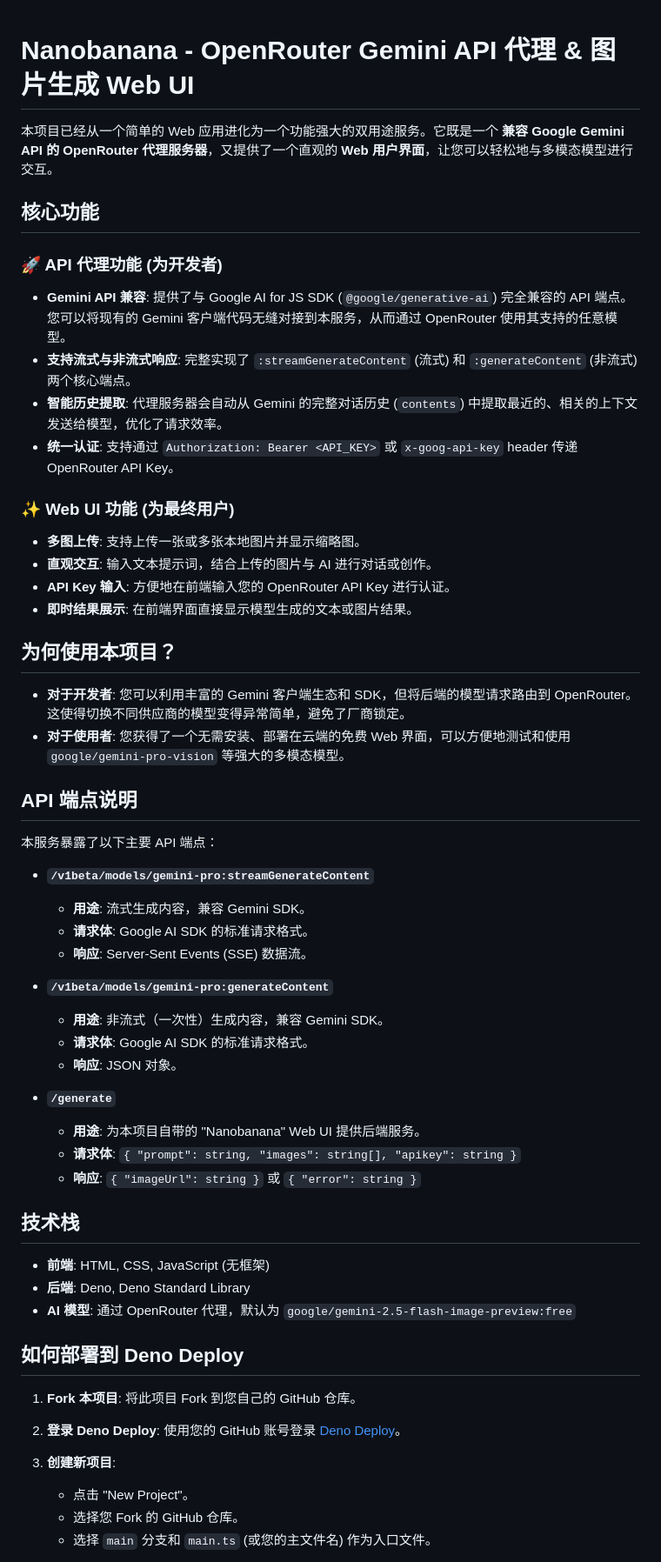
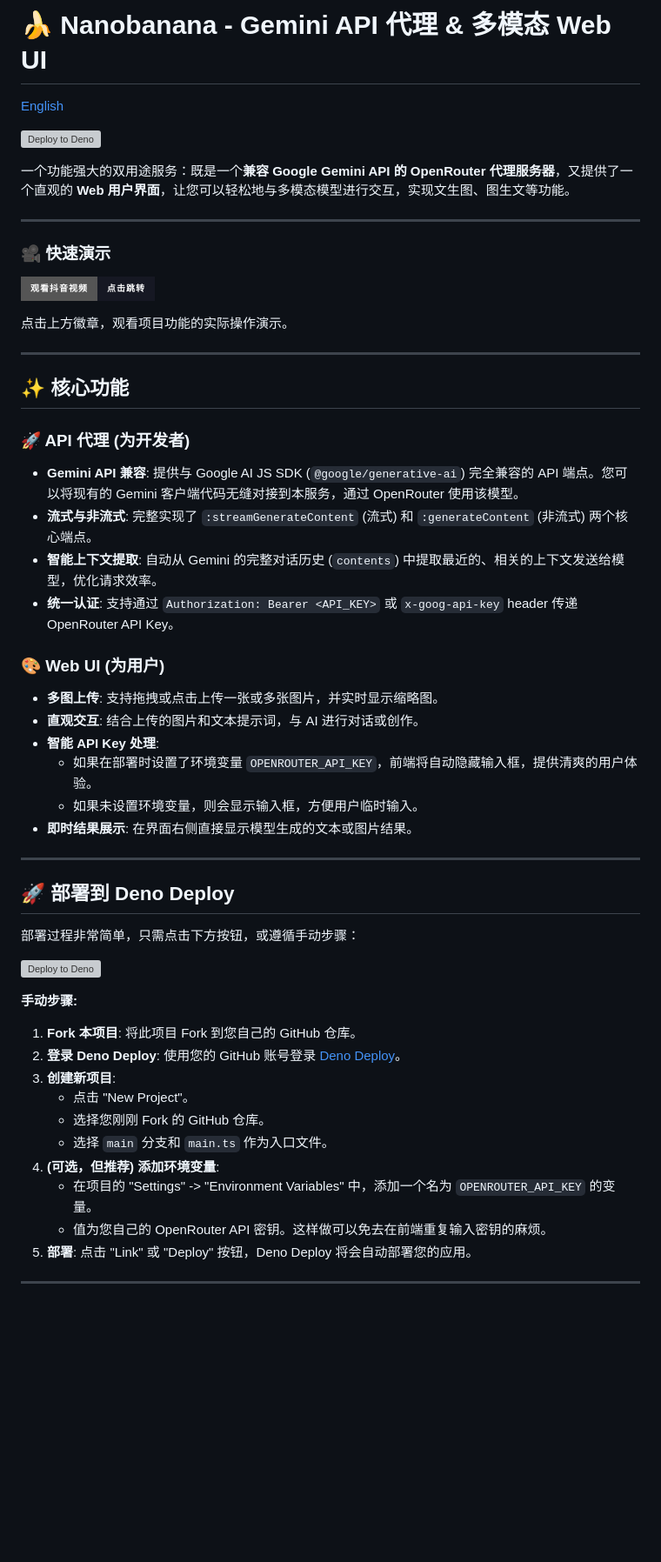
Before and after one commit to du406470427/nanobanana, a Markdown page: README.md, the part around one of its changes. Shown at 87% size. GitHub-like rendering; badges without logos; blank space fills up the shorter version; grey boxes are pictures that could not be loaded.

```diff
--- a/README.md
+++ b/README.md
@@ -1,54 +1,47 @@
+# 🍌 Nanobanana - Gemini API 代理 & 多模态 Web UI
 
-# Nanobanana - OpenRouter Gemini API 代理 & 图片生成 Web UI
+[English](./README.en.md)
 
-本项目已经从一个简单的 Web 应用进化为一个功能强大的双用途服务。它既是一个 **兼容 Google Gemini API 的 OpenRouter 代理服务器**，又提供了一个直观的 **Web 用户界面**，让您可以轻松地与多模态模型进行交互。
+[![Deploy to Deno](https://deno.com/deploy-button.svg)](https://deno.com/deploy?url=https://raw.githubusercontent.com/YOUR_USERNAME/YOUR_REPOSITORY/main/main.ts)
 
-## 核心功能
+一个功能强大的双用途服务：既是一个**兼容 Google Gemini API 的 OpenRouter 代理服务器**，又提供了一个直观的 **Web 用户界面**，让您可以轻松地与多模态模型进行交互，实现文生图、图生文等功能。
 
-### 🚀 API 代理功能 (为开发者)
+---
 
-*   **Gemini API 兼容**: 提供了与 Google AI for JS SDK (`@google/generative-ai`) 完全兼容的 API 端点。您可以将现有的 Gemini 客户端代码无缝对接到本服务，从而通过 OpenRouter 使用其支持的任意模型。
-*   **支持流式与非流式响应**: 完整实现了 `:streamGenerateContent` (流式) 和 `:generateContent` (非流式) 两个核心端点。
-*   **智能历史提取**: 代理服务器会自动从 Gemini 的完整对话历史 (`contents`) 中提取最近的、相关的上下文发送给模型，优化了请求效率。
+### 🎥 快速演示
+
+[![抖音介绍视频](https://img.shields.io/badge/观看抖音视频-点击跳转-161823?style=for-the-badge&logo=douyin)](https://www.douyin.com/video/7545761080266460456)
+
+点击上方徽章，观看项目功能的实际操作演示。
+
+---
+
+## ✨ 核心功能
+
+### 🚀 API 代理 (为开发者)
+
+*   **Gemini API 兼容**: 提供与 Google AI JS SDK (`@google/generative-ai`) 完全兼容的 API 端点。您可以将现有的 Gemini 客户端代码无缝对接到本服务，通过 OpenRouter 使用该模型。
+*   **流式与非流式**: 完整实现了 `:streamGenerateContent` (流式) 和 `:generateContent` (非流式) 两个核心端点。
+*   **智能上下文提取**: 自动从 Gemini 的完整对话历史 (`contents`) 中提取最近的、相关的上下文发送给模型，优化请求效率。
 *   **统一认证**: 支持通过 `Authorization: Bearer <API_KEY>` 或 `x-goog-api-key` header 传递 OpenRouter API Key。
 
-### ✨ Web UI 功能 (为最终用户)
+### 🎨 Web UI (为用户)
 
-*   **多图上传**: 支持上传一张或多张本地图片并显示缩略图。
-*   **直观交互**: 输入文本提示词，结合上传的图片与 AI 进行对话或创作。
-*   **API Key 输入**: 方便地在前端输入您的 OpenRouter API Key 进行认证。
-*   **即时结果展示**: 在前端界面直接显示模型生成的文本或图片结果。
+*   **多图上传**: 支持拖拽或点击上传一张或多张图片，并实时显示缩略图。
+*   **直观交互**: 结合上传的图片和文本提示词，与 AI 进行对话或创作。
+*   **智能 API Key 处理**:
+    *   如果在部署时设置了环境变量 `OPENROUTER_API_KEY`，前端将自动隐藏输入框，提供清爽的用户体验。
+    *   如果未设置环境变量，则会显示输入框，方便用户临时输入。
+*   **即时结果展示**: 在界面右侧直接显示模型生成的文本或图片结果。
 
-## 为何使用本项目？
+---
 
-*   **对于开发者**: 您可以利用丰富的 Gemini 客户端生态和 SDK，但将后端的模型请求路由到 OpenRouter。这使得切换不同供应商的模型变得异常简单，避免了厂商锁定。
-*   **对于使用者**: 您获得了一个无需安装、部署在云端的免费 Web 界面，可以方便地测试和使用 `google/gemini-pro-vision` 等强大的多模态模型。
+## 🚀 部署到 Deno Deploy
 
-## API 端点说明
+部署过程非常简单，只需点击下方按钮，或遵循手动步骤：
 
-本服务暴露了以下主要 API 端点：
+[![Deploy to Deno](https://deno.com/deploy-button.svg)](https://deno.com/deploy?url=https://raw.githubusercontent.com/YOUR_USERNAME/YOUR_REPOSITORY/main/main.ts)
 
-*   **`/v1beta/models/gemini-pro:streamGenerateContent`**
-    *   **用途**: 流式生成内容，兼容 Gemini SDK。
-    *   **请求体**: Google AI SDK 的标准请求格式。
-    *   **响应**: Server-Sent Events (SSE) 数据流。
-
-*   **`/v1beta/models/gemini-pro:generateContent`**
-    *   **用途**: 非流式（一次性）生成内容，兼容 Gemini SDK。
-    *   **请求体**: Google AI SDK 的标准请求格式。
-    *   **响应**: JSON 对象。
-
-*   **`/generate`**
-    *   **用途**: 为本项目自带的 "Nanobanana" Web UI 提供后端服务。
-    *   **请求体**: `{ "prompt": string, "images": string[], "apikey": string }`
-    *   **响应**: `{ "imageUrl": string }` 或 `{ "error": string }`
-
-## 技术栈
-
-- **前端**: HTML, CSS, JavaScript (无框架)
-- **后端**: Deno, Deno Standard Library
-- **AI 模型**: 通过 OpenRouter 代理，默认为 `google/gemini-2.5-flash-image-preview:free`
-
-## 如何部署到 Deno Deploy
+**手动步骤:**
 
 1.  **Fork 本项目**: 将此项目 Fork 到您自己的 GitHub 仓库。
@@ -58,6 +49,11 @@
 3.  **创建新项目**:
     *   点击 "New Project"。
-    *   选择您 Fork 的 GitHub 仓库。
-    *   选择 `main` 分支和 `main.ts` (或您的主文件名) 作为入口文件。
+    *   选择您刚刚 Fork 的 GitHub 仓库。
+    *   选择 `main` 分支和 `main.ts` 作为入口文件。
+4.  **(可选，但推荐) 添加环境变量**:
+    *   在项目的 "Settings" -> "Environment Variables" 中，添加一个名为 `OPENROUTER_API_KEY` 的变量。
+    *   值为您自己的 OpenRouter API 密钥。这样做可以免去在前端重复输入密钥的麻烦。
+5.  **部署**: 点击 "Link" 或 "Deploy" 按钮，Deno Deploy 将会自动部署您的应用。
 
+---
 
```
Also changed, not shown: other parts of README.md (+36 -18 lines).
